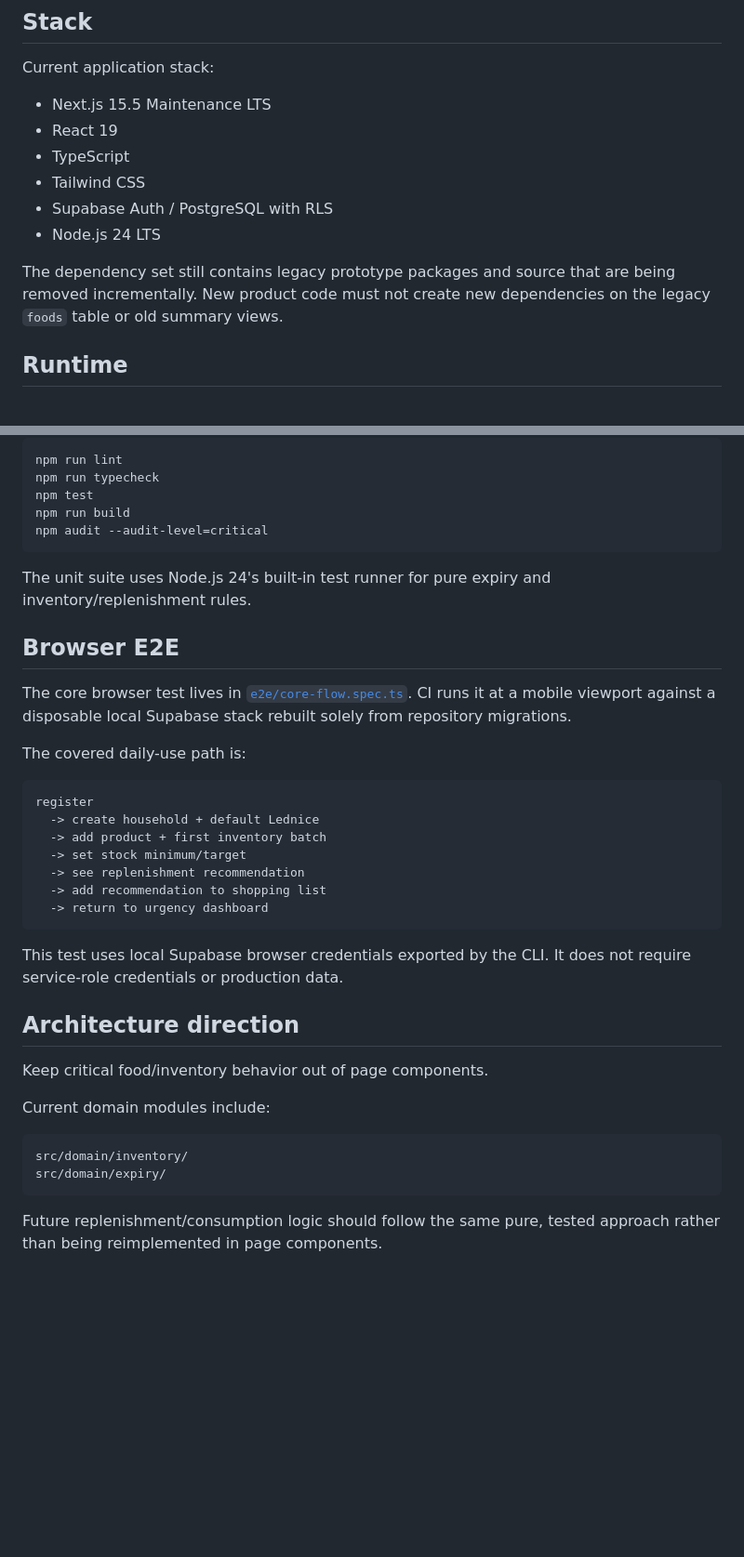
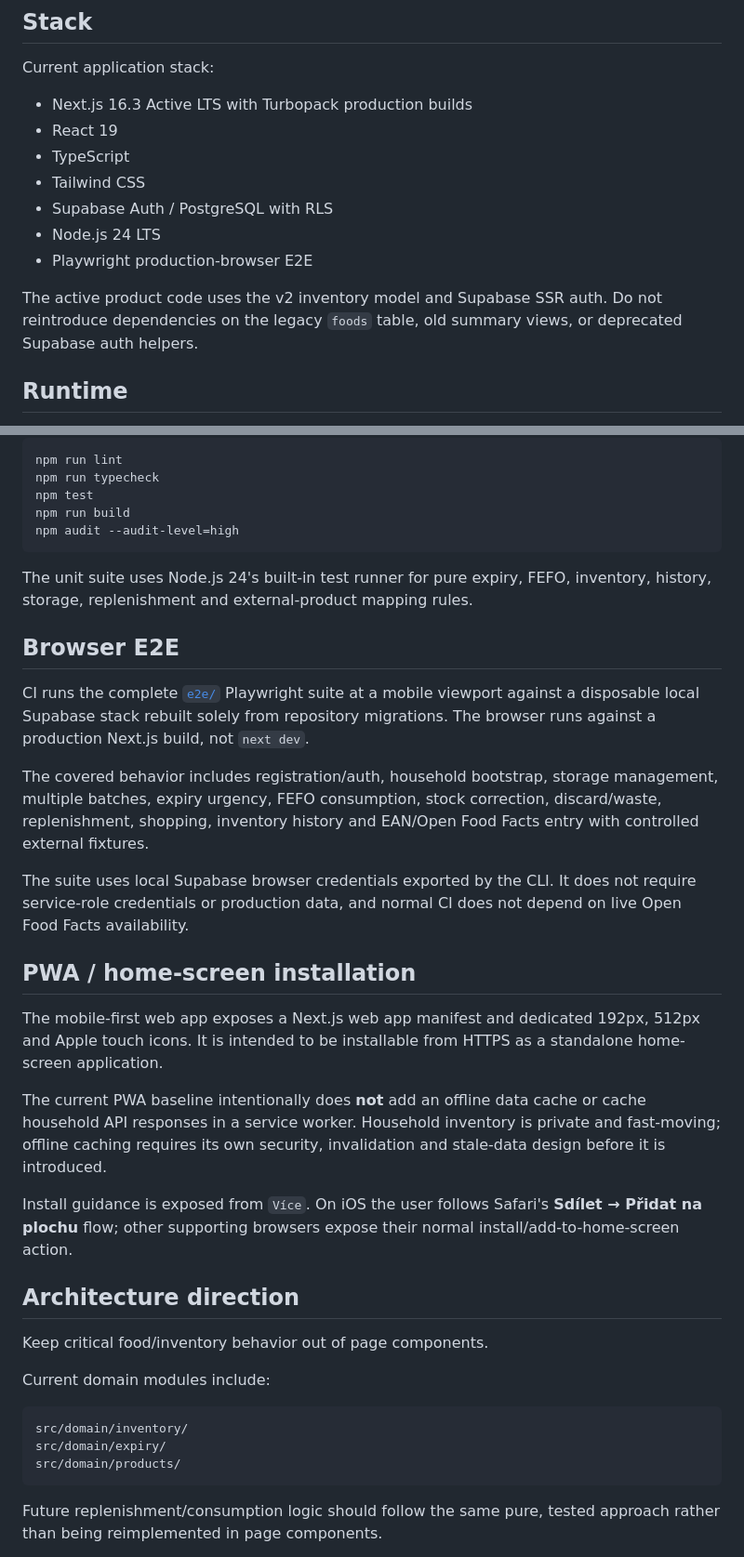
Before and after one commit to KadlecekTomas/FridgeCheck, a Markdown page: web/README.md, 2 parts joined by grey strips. Shown at 93% size. Rendered like a GitHub page; blank space fills up the shorter version.

Commit message:
docs(web): document current Next 16 and PWA baseline

````diff
--- a/web/README.md
+++ b/web/README.md
@@ -8,14 +8,15 @@ Before changing this directory, read the repository root [`AGENTS.md`](../AGENTS
 
 Current application stack:
 
-- Next.js 15.5 Maintenance LTS
+- Next.js 16.3 Active LTS with Turbopack production builds
 - React 19
 - TypeScript
 - Tailwind CSS
 - Supabase Auth / PostgreSQL with RLS
 - Node.js 24 LTS
+- Playwright production-browser E2E
 
-The dependency set still contains legacy prototype packages and source that are being removed incrementally. New product code must not create new dependencies on the legacy `foods` table or old summary views.
+The active product code uses the v2 inventory model and Supabase SSR auth. Do not reintroduce dependencies on the legacy `foods` table, old summary views, or deprecated Supabase auth helpers.
 
 ## Runtime
 
@@ -49,28 +50,26 @@ npm run lint
 npm run typecheck
 npm test
 npm run build
-npm audit --audit-level=critical
+npm audit --audit-level=high
 ```
 
-The unit suite uses Node.js 24's built-in test runner for pure expiry and inventory/replenishment rules.
+The unit suite uses Node.js 24's built-in test runner for pure expiry, FEFO, inventory, history, storage, replenishment and external-product mapping rules.
 
 ## Browser E2E
 
-The core browser test lives in [`e2e/core-flow.spec.ts`](./e2e/core-flow.spec.ts). CI runs it at a mobile viewport against a disposable local Supabase stack rebuilt solely from repository migrations.
+CI runs the complete [`e2e/`](./e2e) Playwright suite at a mobile viewport against a disposable local Supabase stack rebuilt solely from repository migrations. The browser runs against a production Next.js build, not `next dev`.
 
-The covered daily-use path is:
+The covered behavior includes registration/auth, household bootstrap, storage management, multiple batches, expiry urgency, FEFO consumption, stock correction, discard/waste, replenishment, shopping, inventory history and EAN/Open Food Facts entry with controlled external fixtures.
 
-```text
-register
-  -> create household + default Lednice
-  -> add product + first inventory batch
-  -> set stock minimum/target
-  -> see replenishment recommendation
-  -> add recommendation to shopping list
-  -> return to urgency dashboard
-```
+The suite uses local Supabase browser credentials exported by the CLI. It does not require service-role credentials or production data, and normal CI does not depend on live Open Food Facts availability.
 
-This test uses local Supabase browser credentials exported by the CLI. It does not require service-role credentials or production data.
+## PWA / home-screen installation
+
+The mobile-first web app exposes a Next.js web app manifest and dedicated 192px, 512px and Apple touch icons. It is intended to be installable from HTTPS as a standalone home-screen application.
+
+The current PWA baseline intentionally does **not** add an offline data cache or cache household API responses in a service worker. Household inventory is private and fast-moving; offline caching requires its own security, invalidation and stale-data design before it is introduced.
+
+Install guidance is exposed from `Více`. On iOS the user follows Safari's **Sdílet → Přidat na plochu** flow; other supporting browsers expose their normal install/add-to-home-screen action.
 
 ## Architecture direction
 
@@ -81,6 +80,7 @@ Current domain modules include:
 ```text
 src/domain/inventory/
 src/domain/expiry/
+src/domain/products/
 ```
 
 Future replenishment/consumption logic should follow the same pure, tested approach rather than being reimplemented in page components.
````
